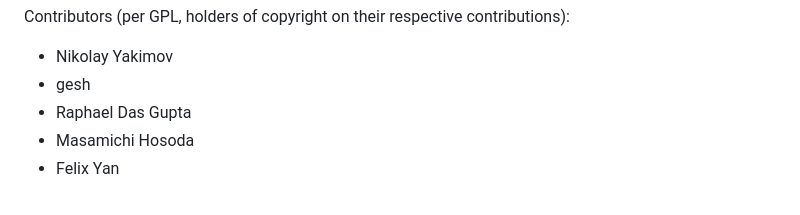
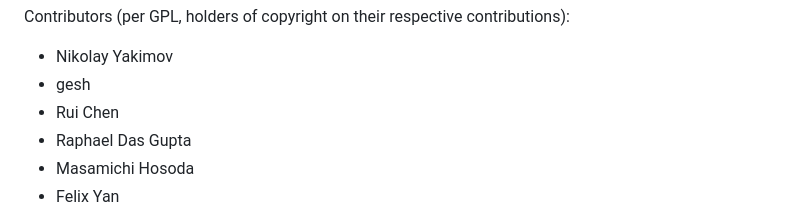
Before and after one commit to lierdakil/pandoc-crossref, a Markdown page: README.md, the part around the change. GitHub-like rendering.

Commit message:
Update contributors

```diff
--- a/README.md
+++ b/README.md
@@ -216,6 +216,7 @@ contributions):
 <!-- BEGIN CONTRIBUTORS LIST -->
 -   Nikolay Yakimov
 -   gesh
+-   Rui Chen
 -   Raphael Das Gupta
 -   Masamichi Hosoda
 -   Felix Yan
```
